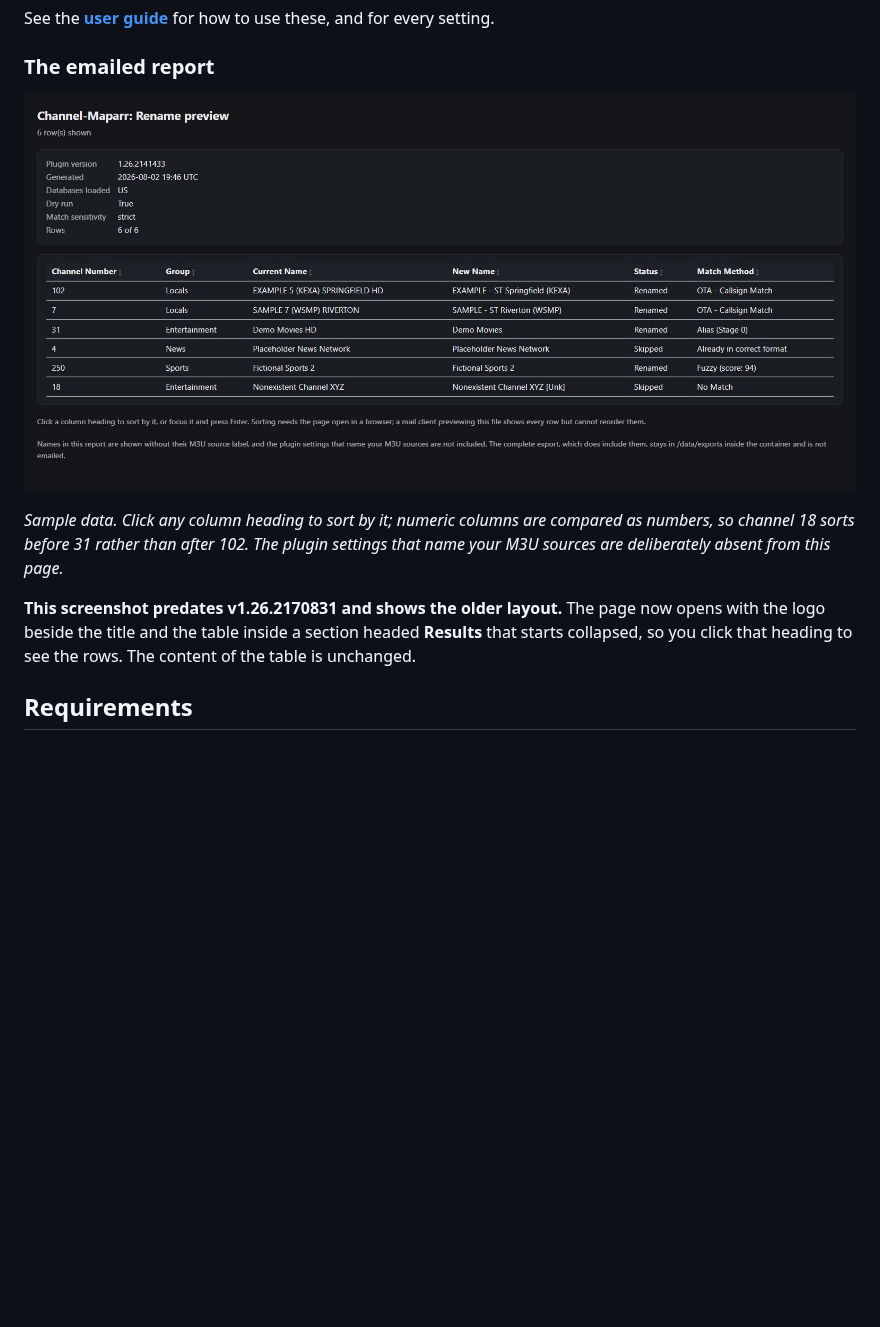
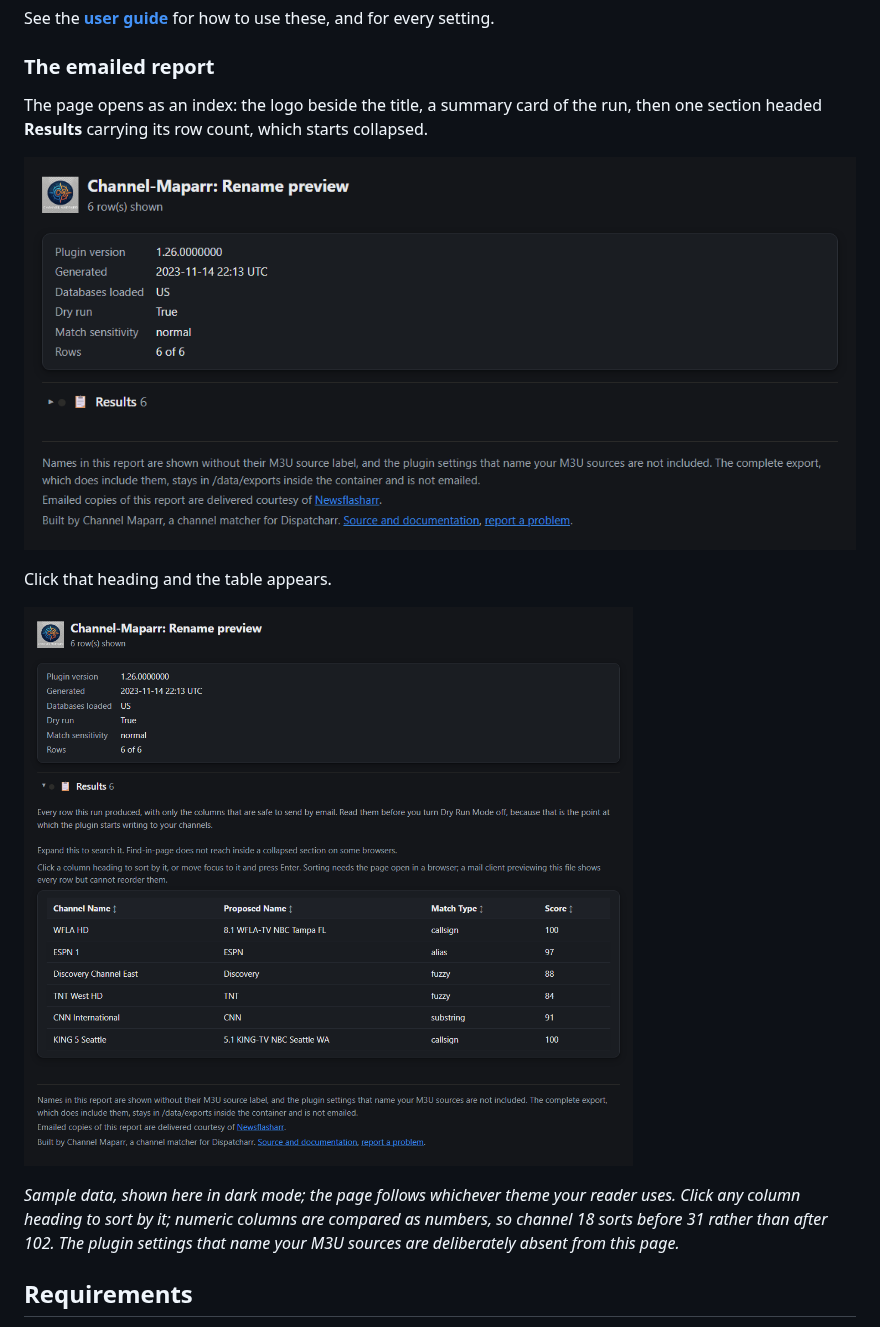
Before and after one commit to PiratesIRC/Dispatcharr-Channel-Maparr-Plugin, a Markdown page: README.md, the part around the change. Rendered like a GitHub page; pictures changed too: docs/images/emailed-report-expanded.png (added), docs/images/emailed-report-index.png (added), docs/images/emailed-report.jpg (deleted); blank space fills up the shorter version.

Commit message:
docs: replace the report screenshot, which showed the old layout
The screenshot in README.md predated the report restyle, so it showed a layout
the plugin no longer produces. It is replaced by two current ones, both rendered
from the committed fixture rather than staged by hand: the page as it opens, with
its Results section collapsed, and the same page with that section expanded to
show the table. Two images rather than one because a single picture of a
collapsed page shows no data, and a single picture of an expanded one would
misrepresent the default state.

Taken with headless Edge against tests/fixtures/sample_report.html, so they
cannot drift from the renderer without the fixture test failing first.

Also fixes the fixture's own sample data: it passed match_threshold where the
report reads match_sensitivity, which left the Match sensitivity row blank in the
rendered page. Nothing in the renderer was wrong; the fixture was describing a
run that could not happen. Found by LOOKING at a screenshot of the fixture, which
is the argument for rendering it rather than only diffing its text.

Removes docs/images/emailed-report.jpg. Nothing references it any more.

Co-Authored-By: Claude Opus 5 (1M context) <noreply@anthropic.com>
Claude-Session: https://claude.ai/code/session_01D3Q4GBrWeHgAhpRXyyiAfb

```diff
--- a/README.md
+++ b/README.md
@@ -50,15 +50,19 @@ See the **[user guide](docs/USER-GUIDE.md)** for how to use these, and for every
 
 ### The emailed report
 
-![An emailed Channel Mapparr rename preview: a summary card showing plugin version, generation time, databases loaded, dry-run state, match sensitivity and row count, above a sortable table of channel numbers, groups, current and new names, status and match method](docs/images/emailed-report.jpg)
+The page opens as an index: the logo beside the title, a summary card of the run, then one section
+headed **Results** carrying its row count, which starts collapsed.
 
-*Sample data. Click any column heading to sort by it; numeric columns are compared as numbers, so
-channel 18 sorts before 31 rather than after 102. The plugin settings that name your M3U sources
-are deliberately absent from this page.*
+![A Channel Mapparr rename preview report as it opens: the logo beside the title, a summary card listing plugin version, generation time, databases loaded, dry-run state, match sensitivity and row count, and below it a single collapsed section headed Results with a row count of 6](docs/images/emailed-report-index.png)
 
-**This screenshot predates v1.26.2170831 and shows the older layout.** The page now opens with the
-logo beside the title and the table inside a section headed **Results** that starts collapsed, so
-you click that heading to see the rows. The content of the table is unchanged.
+Click that heading and the table appears.
+
+![The same report with the Results section expanded, showing a sortable table of channel name, proposed name, match type and score for six sample channels](docs/images/emailed-report-expanded.png)
+
+*Sample data, shown here in dark mode; the page follows whichever theme your reader uses. Click any
+column heading to sort by it; numeric columns are compared as numbers, so channel 18 sorts before 31
+rather than after 102. The plugin settings that name your M3U sources are deliberately absent from
+this page.*
 
 ## Requirements
 * Dispatcharr v0.20.0+
```
Also changed, not shown: 2 other files.
